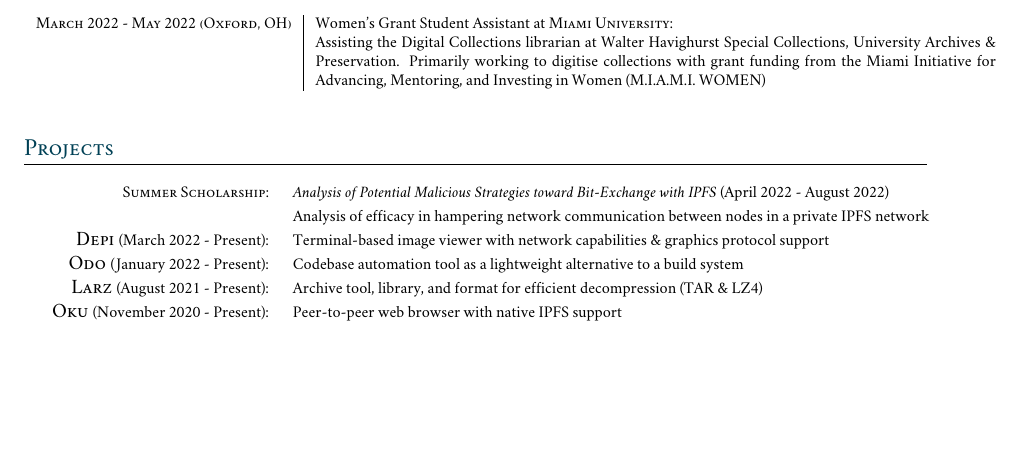
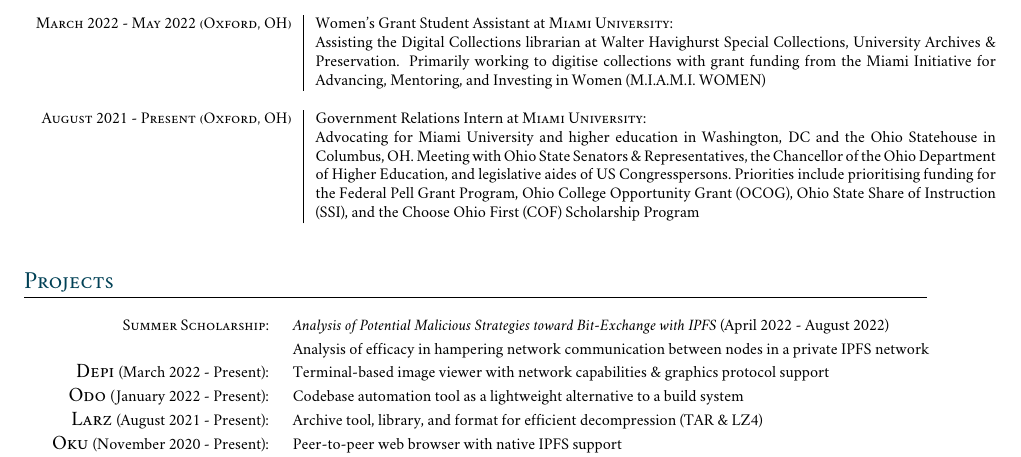
Before and after one commit to Dirout/resume, a LaTeX CV (resume.tex): part of the page, cut so that both start at the same text, the shorter picture padded with empty space. Compiled offline with XeLaTeX; a missing font is replaced by an installed copy or a similar font.

Commit message:
Update CV

```diff
--- a/resume.tex
+++ b/resume.tex
@@ -42,6 +42,7 @@
 \titlespacing{\section}{0pt}{8pt}{8pt} % Spacing around sections
 
 \hyphenation{thatshouldnot} % Hyphenation
+\usepackage[none]{hyphenat}
 
 \begin{document}
 
@@ -116,8 +116,13 @@
 %------------------------------------------------
 
 \footnotesize{\textsc{March 2022 - May 2022 (Oxford, OH)}} & \footnotesize{Women's Grant Student Assistant at \textsc{Miami University}}:\\
-& \footnotesize{Assisting the Digital Collections librarian at Walter Havighurst Special Collections, University Archives \& Preservation.
-Primarily working to digitise collections with grant funding from the Miami Initiative for Advancing, Mentoring, and Investing in Women (M.I.A.M.I. WOMEN)}\\
+& \footnotesize{Assisting the Digital Collections librarian at Walter Havighurst Special Collections, University Archives \& Preservation. Primarily working to digitise collections with grant funding from the Miami Initiative for Advancing, Mentoring, and Investing in Women (M.I.A.M.I. WOMEN)}\\
+\multicolumn{2}{c}{} \\
+
+%------------------------------------------------
+
+\footnotesize{\textsc{August 2021 - Present (Oxford, OH)}} & \footnotesize{Government Relations Intern at \textsc{Miami University}}:\\
+& \footnotesize{Advocating for Miami University and higher education in Washington, DC and the Ohio Statehouse in Columbus, OH.\@ Meeting with Ohio State Senators \& Representatives, the Chancellor of the Ohio Department of Higher Education, and legislative aides of US Congresspersons.\@ Priorities include prioritising funding for the Federal Pell Grant Program, Ohio College Opportunity Grant (OCOG), Ohio State Share of Instruction (SSI), and the Choose Ohio First (COF) Scholarship Program}\\
 \multicolumn{2}{c}{} \\
 
 %------------------------------------------------
```
Also changed, not shown: Emil Sayahi.pdf, resume.tex (5 more changed lines).
